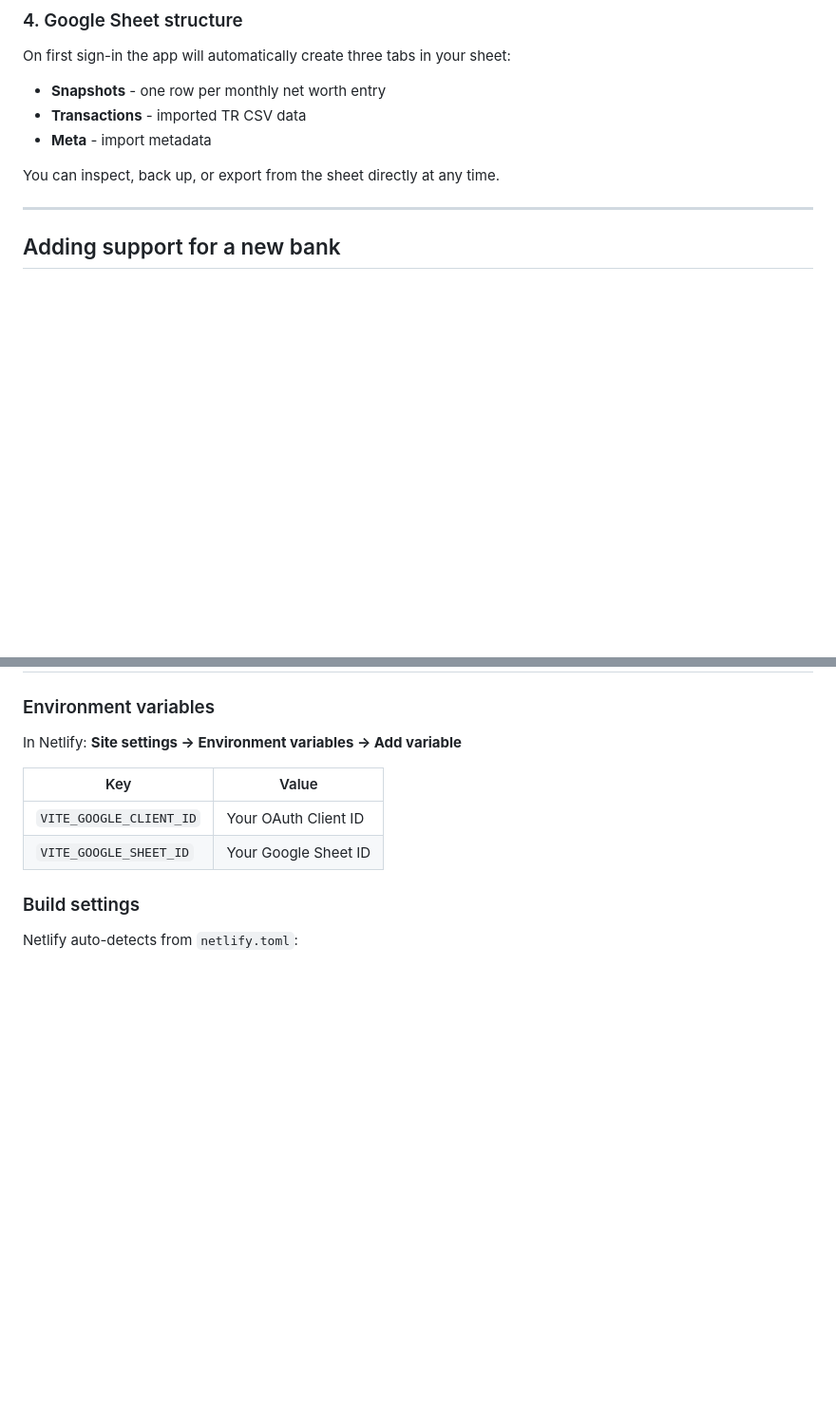
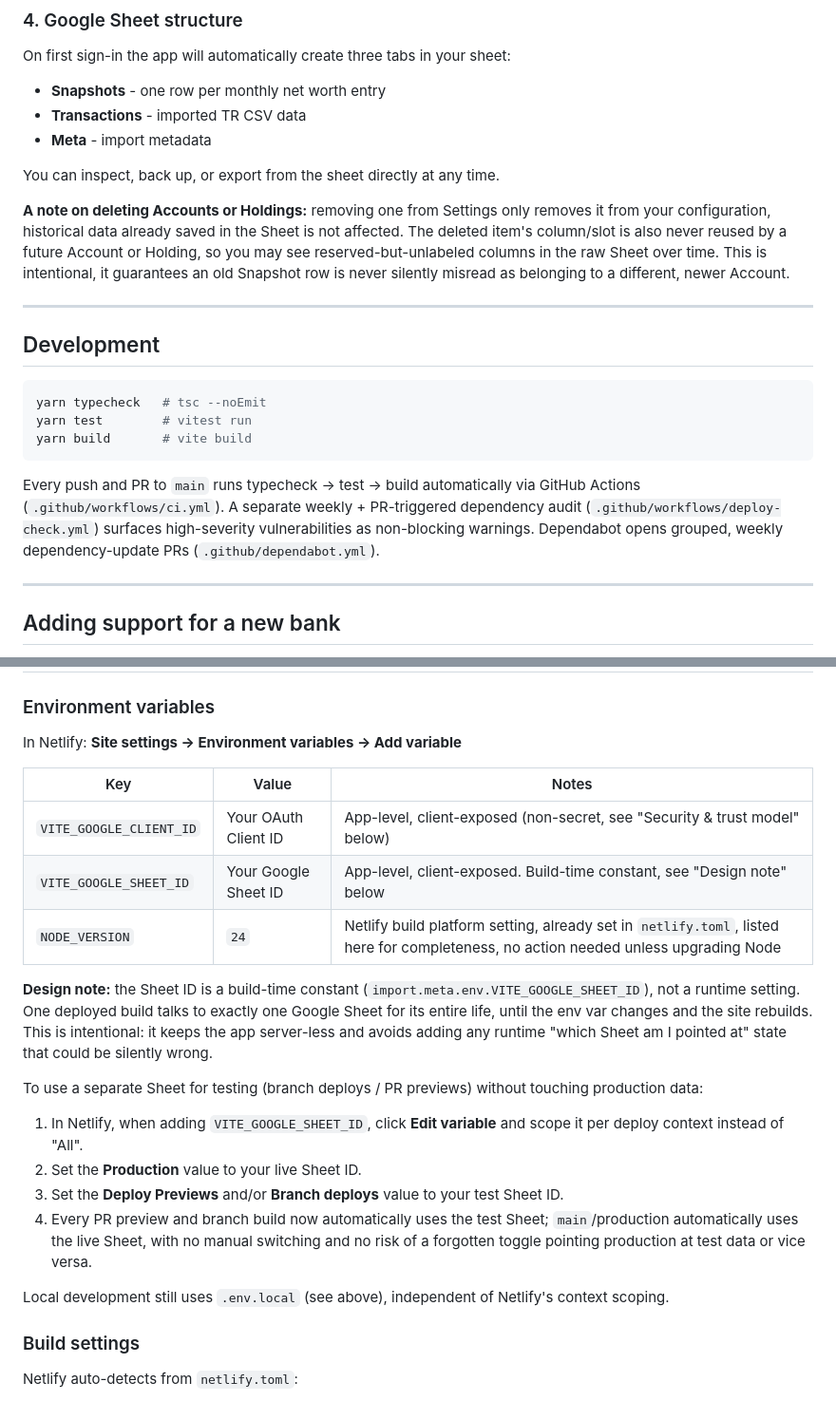
Before and after one commit to ivangonzalezacuna/wealth-tracker, a Markdown page: README.md, 2 parts joined by grey strips. Shown at 95% size. Drawn GitHub-style; blank space fills up the shorter version.

````diff
--- a/README.md
+++ b/README.md
@@ -55,6 +55,20 @@ On first sign-in the app will automatically create three tabs in your sheet:
 - **Meta** - import metadata
 
 You can inspect, back up, or export from the sheet directly at any time.
+
+**A note on deleting Accounts or Holdings:** removing one from Settings only removes it from your configuration, historical data already saved in the Sheet is not affected. The deleted item's column/slot is also never reused by a future Account or Holding, so you may see reserved-but-unlabeled columns in the raw Sheet over time. This is intentional, it guarantees an old Snapshot row is never silently misread as belonging to a different, newer Account.
+
+---
+
+## Development
+
+```bash
+yarn typecheck   # tsc --noEmit
+yarn test        # vitest run
+yarn build       # vite build
+```
+
+Every push and PR to `main` runs typecheck → test → build automatically via GitHub Actions (`.github/workflows/ci.yml`). A separate weekly + PR-triggered dependency audit (`.github/workflows/deploy-check.yml`) surfaces high-severity vulnerabilities as non-blocking warnings. Dependabot opens grouped, weekly dependency-update PRs (`.github/dependabot.yml`).
 
 ---
 
@@ -118,10 +132,22 @@ it's the extension point a future mapper UI would call into.
 
 In Netlify: **Site settings → Environment variables → Add variable**
 
-| Key                     | Value                |
-| ----------------------- | -------------------- |
-| `VITE_GOOGLE_CLIENT_ID` | Your OAuth Client ID |
-| `VITE_GOOGLE_SHEET_ID`  | Your Google Sheet ID |
+| Key                     | Value                 | Notes |
+| ----------------------- | --------------------- | --- |
+| `VITE_GOOGLE_CLIENT_ID` | Your OAuth Client ID  | App-level, client-exposed (non-secret, see "Security & trust model" below) |
+| `VITE_GOOGLE_SHEET_ID`  | Your Google Sheet ID  | App-level, client-exposed. Build-time constant, see "Design note" below |
+| `NODE_VERSION`          | `24`                  | Netlify build platform setting, already set in `netlify.toml`, listed here for completeness, no action needed unless upgrading Node |
+
+**Design note:** the Sheet ID is a build-time constant (`import.meta.env.VITE_GOOGLE_SHEET_ID`), not a runtime setting. One deployed build talks to exactly one Google Sheet for its entire life, until the env var changes and the site rebuilds. This is intentional: it keeps the app server-less and avoids adding any runtime "which Sheet am I pointed at" state that could be silently wrong.
+
+To use a separate Sheet for testing (branch deploys / PR previews) without touching production data:
+
+1. In Netlify, when adding `VITE_GOOGLE_SHEET_ID`, click **Edit variable** and scope it per deploy context instead of "All".
+2. Set the **Production** value to your live Sheet ID.
+3. Set the **Deploy Previews** and/or **Branch deploys** value to your test Sheet ID.
+4. Every PR preview and branch build now automatically uses the test Sheet; `main`/production automatically uses the live Sheet, with no manual switching and no risk of a forgotten toggle pointing production at test data or vice versa.
+
+Local development still uses `.env.local` (see above), independent of Netlify's context scoping.
 
 ### Build settings
 
````
Also changed, not shown: other parts of README.md (+36 -3 lines).
